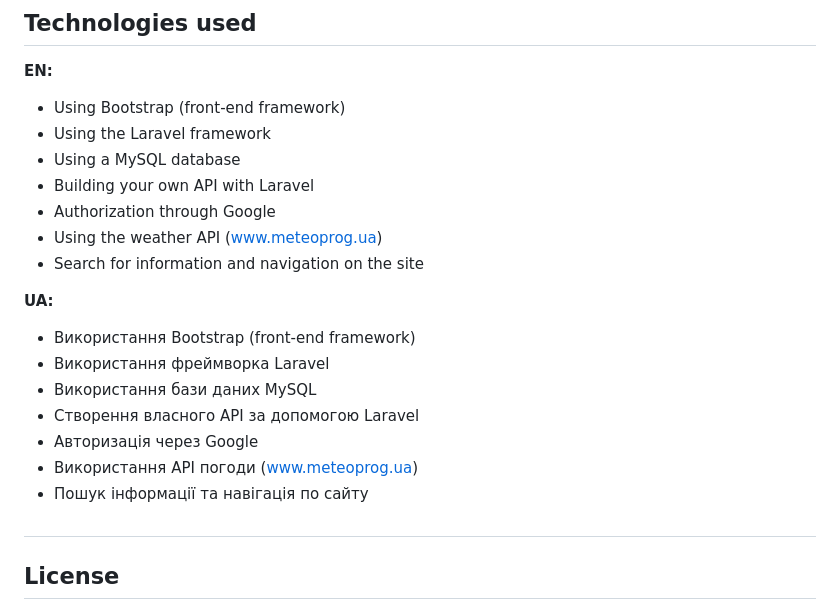
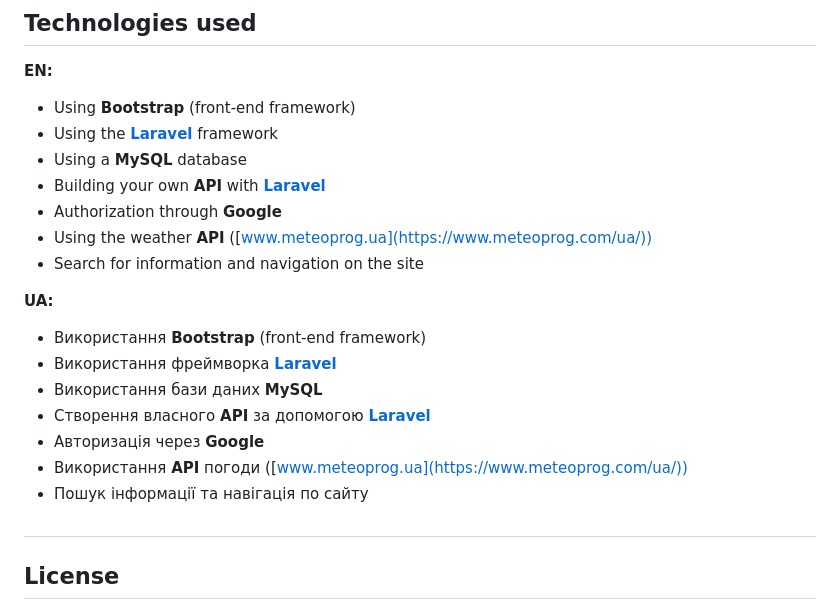
Before and after one commit to CoolOtaku/city-news-if.com, a Markdown page: readme.md, the part around one of its changes. Rendered like a GitHub page.

````diff
--- a/readme.md
+++ b/readme.md
@@ -30,22 +30,23 @@ The topic of the site "News site of the city of Ivano-Frankivsk" is also the cur
 #
 ## Technologies used
 <b>EN:</b>
-- Using Bootstrap (front-end framework)
-- Using the Laravel framework
-- Using a MySQL database
-- Building your own API with Laravel
-- Authorization through Google
-- Using the weather API (www.meteoprog.ua)
+- Using **Bootstrap** (front-end framework)
+- Using the **[Laravel](https://laravel.com)** framework
+- Using a **MySQL** database
+- Building your own **API** with **[Laravel](https://laravel.com)**
+- Authorization through **Google**
+- Using the weather **API** ([www.meteoprog.ua](https://www.meteoprog.com/ua/))
 - Search for information and navigation on the site
 
 <b>UA:</b>
-- Використання Bootstrap (front-end framework)
-- Використання фреймворка Laravel
-- Використання бази даних MySQL
-- Створення власного API за допомогою Laravel
-- Авторизація через Google
-- Використання API погоди (www.meteoprog.ua)
+- Використання **Bootstrap** (front-end framework)
+- Використання фреймворка **[Laravel](https://laravel.com)**
+- Використання бази даних **MySQL**
+- Створення власного **API** за допомогою **[Laravel](https://laravel.com)**
+- Авторизація через **Google**
+- Використання **API** погоди ([www.meteoprog.ua](https://www.meteoprog.com/ua/))
 - Пошук інформації та навігація по сайту
+
 #
 ## License
 ```
````
Also changed, not shown: other parts of readme.md (+2 -2 lines).
